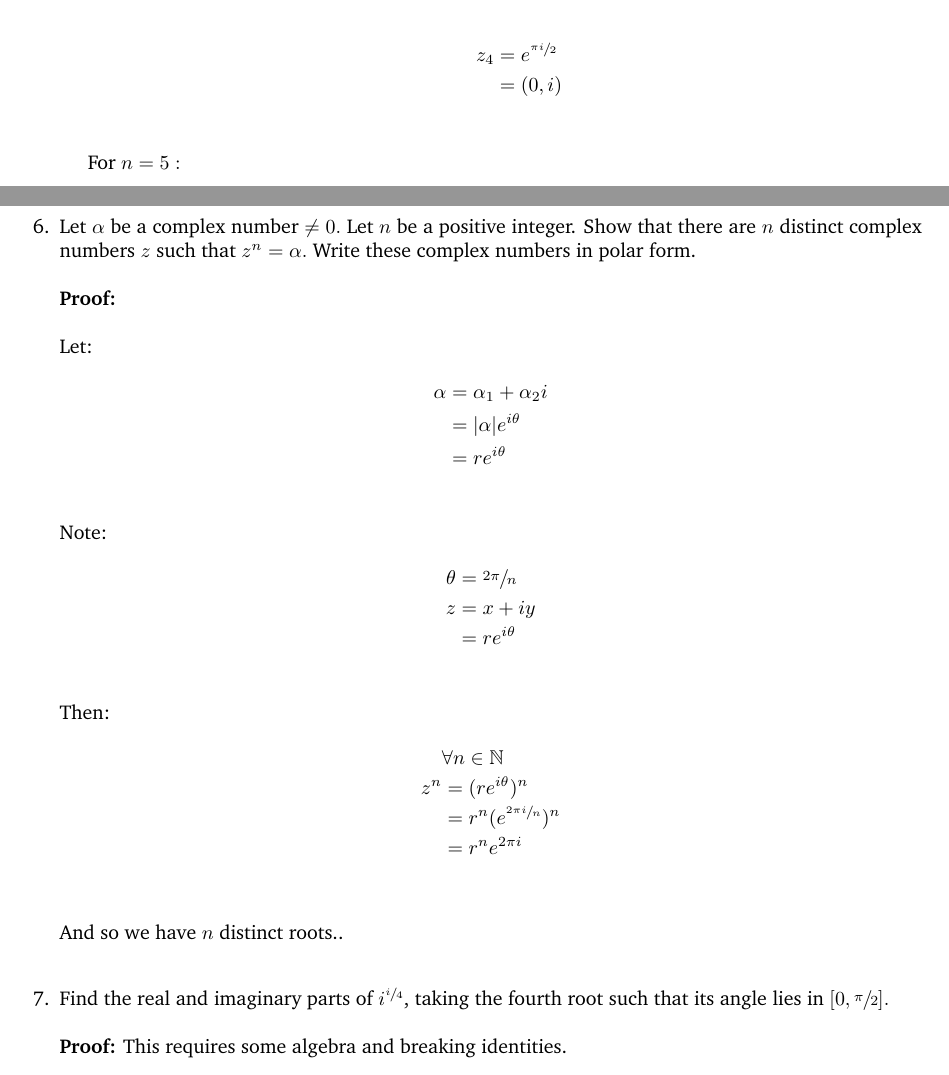
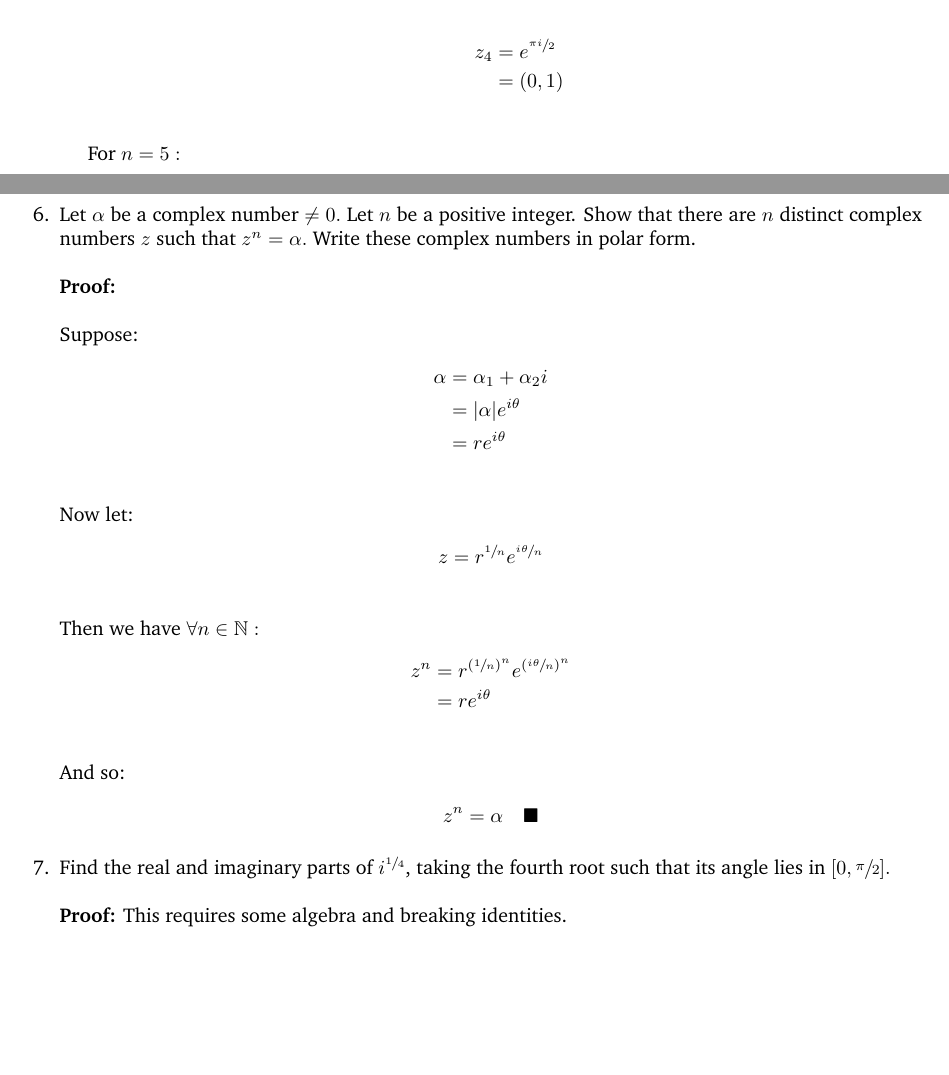
Before and after one commit to Oglopf/Complex-Analysis, a LaTeX book (complex_analysis_notes.tex, which reads complex_analysis/chapter_one.tex): two parts of pages 15 and 16 of 20, joined at a grey line, cut so that both start at the same text, the shorter picture padded with empty space. Compiled offline with pdfLaTeX.

Commit message:
Adding proofs to 1.2

```diff
--- a/complex_analysis/chapter_one.tex
+++ b/complex_analysis/chapter_one.tex
@@ -584,7 +584,7 @@ Note that:
 	For $n = 4:$ \\
 	\begin{align*}
 		z_4 &= e^{\sfrac{\pi i}{2}} \\
-		&= ( 0, i ) \\
+		&= ( 0, 1 ) \\
 	\end{align*}
 
 	For $n = 5:$ \\
@@ -597,30 +600,28 @@ Note that:
 	\\
 	\textbf{Proof:} \\
 	\\
-	Let:
+	Suppose:
 	\begin{align*}
 		\alpha &= \alpha_1 + \alpha_2 i \\
 		&= |\alpha|e^{i\theta} \\
 		&= r e^{i\theta} \\
 	\end{align*}
-	Note:
+	Now let:
 	\begin{align*}
-		\theta &= \sfrac{2\pi}{n} \\
-		z &= x + iy \\
+		z &= r^{\sfrac{1}{n}}e^{\sfrac{i\theta}{n}} \\
+	\end{align*}
+	Then we have $\forall n \in \mathbb{N}:$
+	\begin{align*}
+		z^n &= r^{(\sfrac{1}{n})^n} e^{(\sfrac{i\theta}{n})^n} \\
 		&= re^{i\theta} \\
 	\end{align*}
-	Then:
+	And so:
 	\begin{align*}
-		& \forall n\in \mathbb{N} \\
-		 z^n &=  (re^{i\theta} )^n \\
-		 &=  r^n (e^{\sfrac{2\pi i}{n}} )^n \\
-		 &= r^n e^{2\pi i} \\
+		z^n &= \alpha \qed
 	\end{align*}
 
-	And so we have $n$ distinct roots.. \\
 
-
-	\item Find the real and imaginary parts of $i^{\sfrac{i}{4}}$, taking the fourth root such that its angle lies in $[0, \sfrac{\pi}{2}].$ \\
+	\item Find the real and imaginary parts of $i^{\sfrac{1}{4}}$, taking the fourth root such that its angle lies in $[0, \sfrac{\pi}{2}].$ \\
 	\\
 	\textbf{Proof:} This requires some algebra and breaking identities.
 
```
Also changed, not shown: complex_analysis_notes.pdf, complex_analysis/chapter_one.tex (3 more changed lines), 2 other files.
